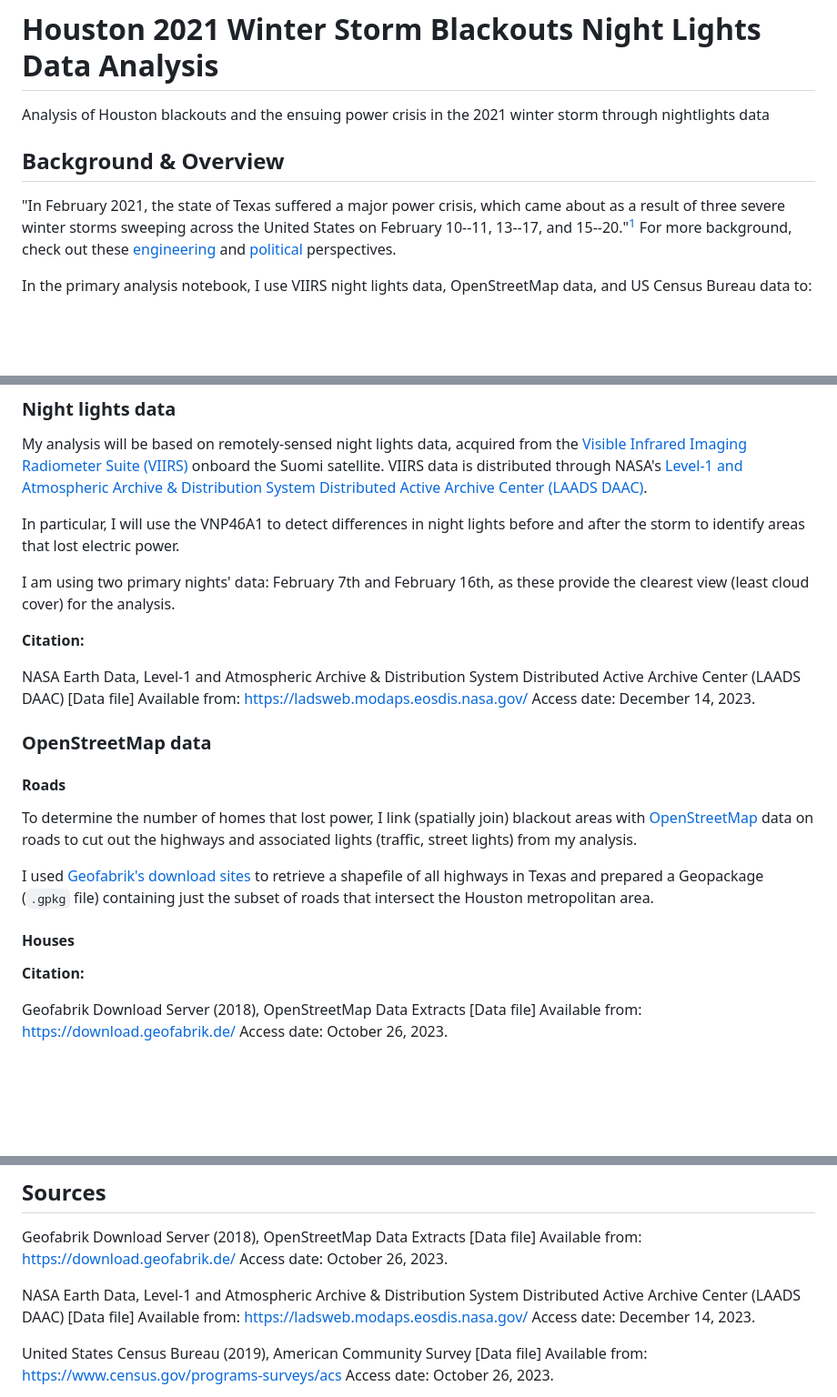
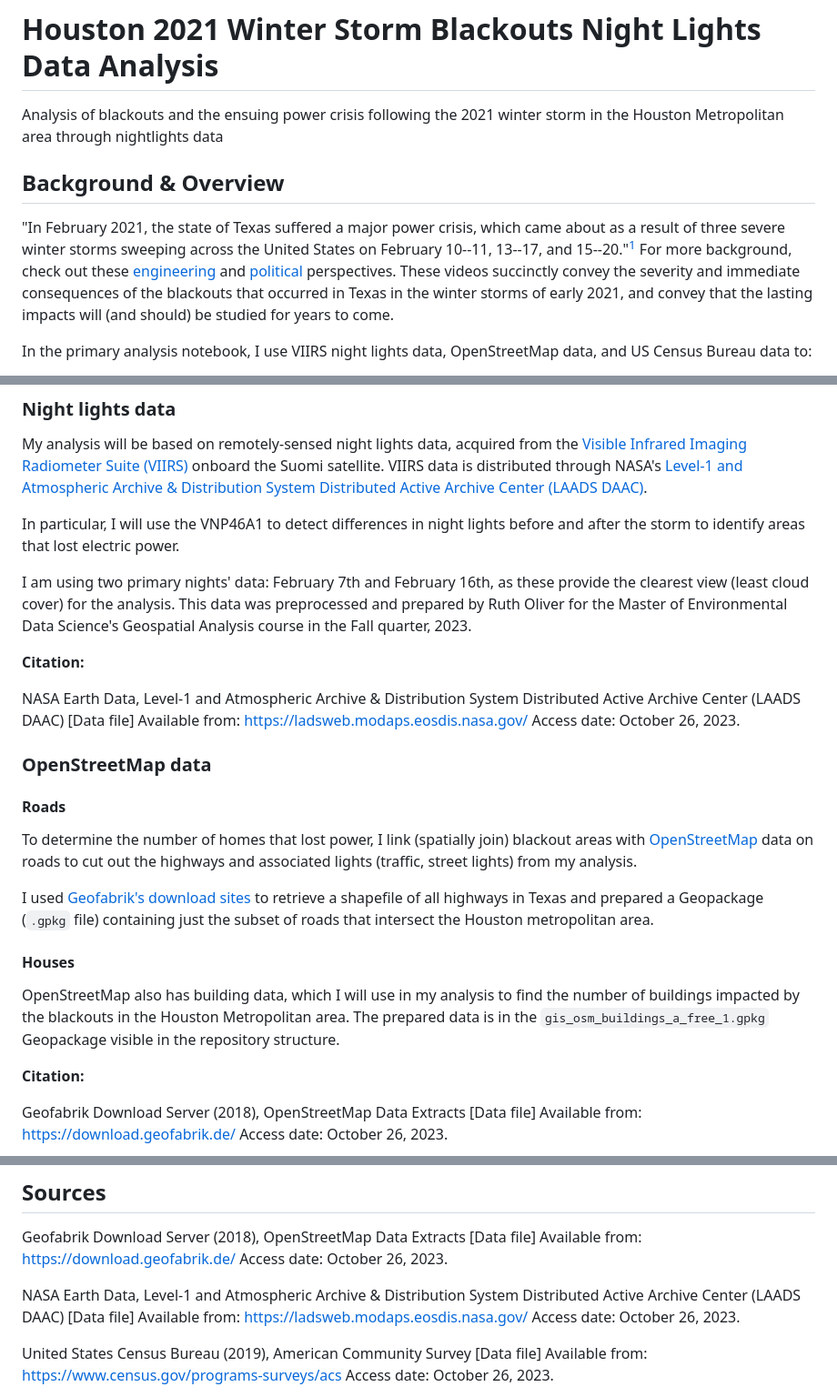
Before and after one commit to annaramji/houston-blackouts-nightlights-analysis, a Markdown page: README.md, 3 parts joined by grey strips. Shown: that part at 91% size. Rendered like a GitHub page; blank space fills up the shorter version.

Commit message:
Updated README.md data descriptions

```diff
--- a/README.md
+++ b/README.md
@@ -1,10 +1,10 @@
 # Houston 2021 Winter Storm Blackouts Night Lights Data Analysis
-Analysis of Houston blackouts and the ensuing power crisis in the 2021 winter storm through nightlights data
+Analysis of blackouts and the ensuing power crisis following the 2021 winter storm in the Houston Metropolitan area  through nightlights data
 
 
 ## Background & Overview
 
-"In February 2021, the state of Texas suffered a major power crisis, which came about as a result of three severe winter storms sweeping across the United States on February 10--11, 13--17, and 15--20."[^1] For more background, check out these [engineering](https://www.youtube.com/watch?v=08mwXICY4JM&ab_channel=PracticalEngineering) and [political](https://www.youtube.com/watch?v=Zcrsgdl_hP0&ab_channel=Vox) perspectives.
+"In February 2021, the state of Texas suffered a major power crisis, which came about as a result of three severe winter storms sweeping across the United States on February 10--11, 13--17, and 15--20."[^1] For more background, check out these [engineering](https://www.youtube.com/watch?v=08mwXICY4JM&ab_channel=PracticalEngineering) and [political](https://www.youtube.com/watch?v=Zcrsgdl_hP0&ab_channel=Vox) perspectives. These videos succinctly convey the severity and immediate consequences of the blackouts that occurred in Texas in the winter storms of early 2021, and convey that the lasting impacts will (and should) be studied for years to come.
 
 [^1]: Wikipedia. 2021. "2021 Texas power crisis." Last modified October 2, 2021. <https://en.wikipedia.org/wiki/2021_Texas_power_crisis> Access date: October 26, 2023.
 
@@ -25,12 +25,12 @@ VIIRS data is distributed through NASA's [Level-1 and Atmospheric Archive & Dist
 
 In particular, I will use the VNP46A1 to detect differences in night lights before and after the storm to identify areas that lost electric power.
 
-I am using two primary nights' data: February 7th and February 16th, as these provide the clearest view (least cloud cover) for the analysis.
+I am using two primary nights' data: February 7th and February 16th, as these provide the clearest view (least cloud cover) for the analysis. This data was preprocessed and prepared by Ruth Oliver for the Master of Environmental Data Science's Geospatial Analysis course in the Fall quarter, 2023.
 
 
 **Citation:**
 
-NASA Earth Data, Level-1 and Atmospheric Archive & Distribution System Distributed Active Archive Center (LAADS DAAC) [Data file] Available from: https://ladsweb.modaps.eosdis.nasa.gov/ Access date: December 14, 2023.
+NASA Earth Data, Level-1 and Atmospheric Archive & Distribution System Distributed Active Archive Center (LAADS DAAC) [Data file] Available from: https://ladsweb.modaps.eosdis.nasa.gov/ Access date: October 26, 2023.
 
 
 ### OpenStreetMap data
@@ -43,6 +43,7 @@ I used [Geofabrik's download sites](https://download.geofabrik.de/) to retrieve
 
 #### Houses
 
+OpenStreetMap also has building data, which I will use in my analysis to find the number of buildings impacted by the blackouts in the Houston Metropolitan area. The prepared data is in the `gis_osm_buildings_a_free_1.gpkg` Geopackage visible in the repository structure.
 
 **Citation:**
 
@@ -66,7 +67,7 @@ United States Census Bureau (2019), American Community Survey [Data file] Availa
 
 Geofabrik Download Server (2018), OpenStreetMap Data Extracts [Data file] Available from: https://download.geofabrik.de/ Access date: October 26, 2023.
 
-NASA Earth Data, Level-1 and Atmospheric Archive & Distribution System Distributed Active Archive Center (LAADS DAAC) [Data file] Available from: https://ladsweb.modaps.eosdis.nasa.gov/ Access date: December 14, 2023.
+NASA Earth Data, Level-1 and Atmospheric Archive & Distribution System Distributed Active Archive Center (LAADS DAAC) [Data file] Available from: https://ladsweb.modaps.eosdis.nasa.gov/ Access date: October 26, 2023.
 
 United States Census Bureau (2019), American Community Survey [Data file] Available from: https://www.census.gov/programs-surveys/acs Access date: October 26, 2023.
 
```
